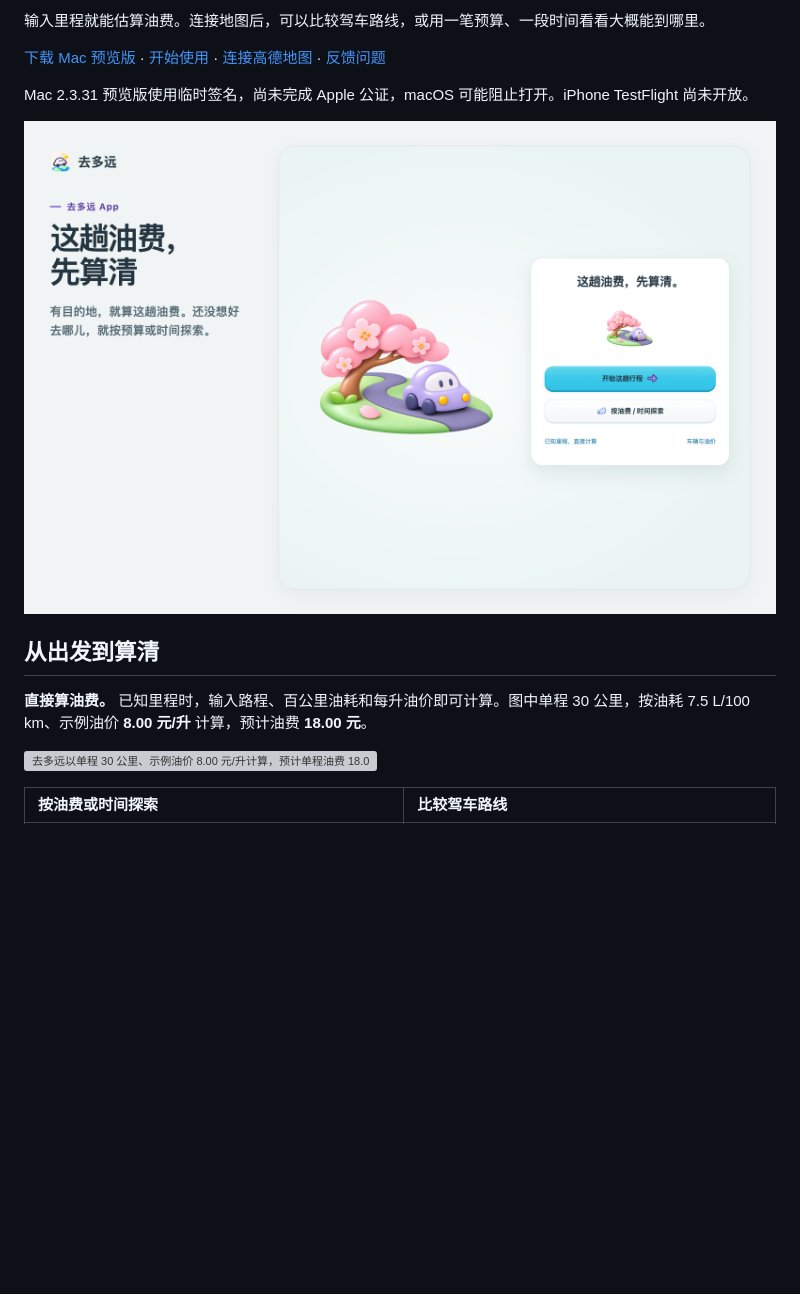
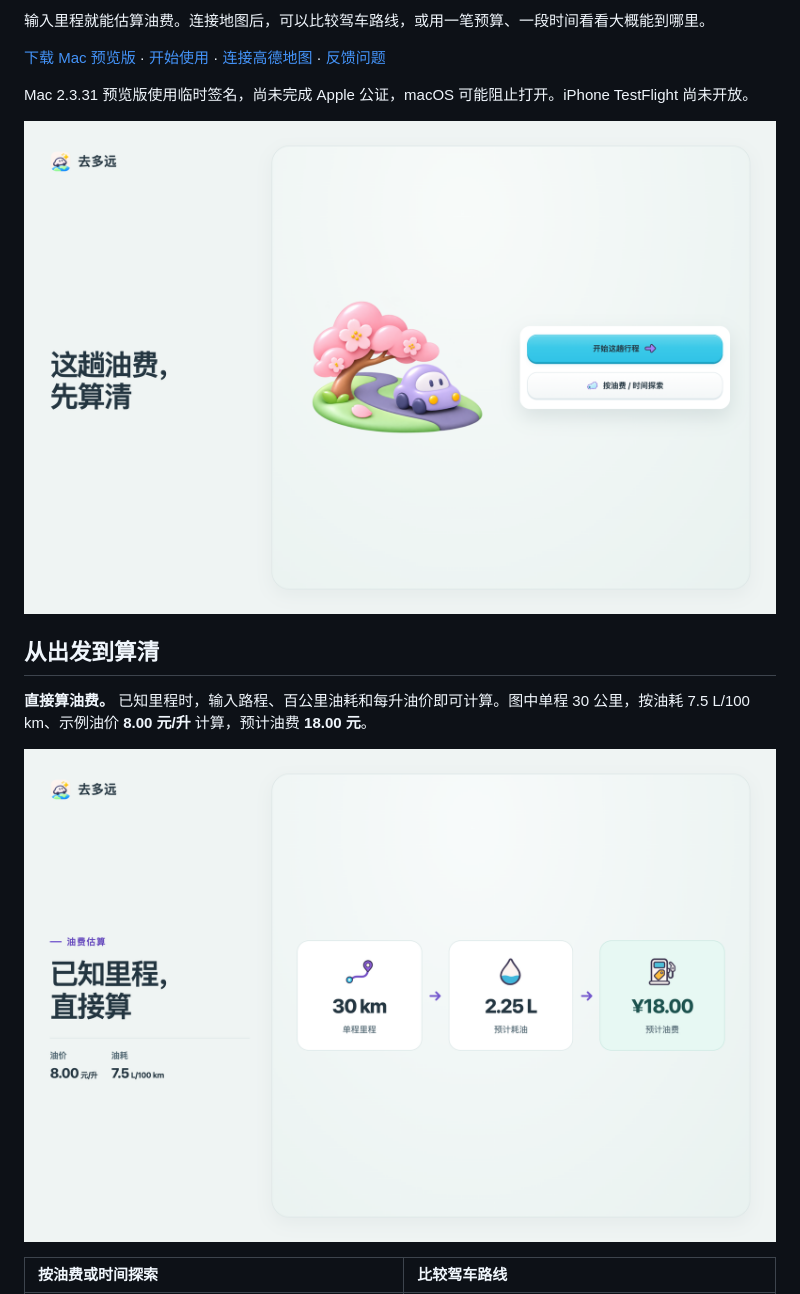
Before and after one commit to zjyart/quduoyuan, a Markdown page: README.md, the part around one of its changes. Drawn GitHub-style; pictures changed too: assets/intro/graphic/16-known-distance-fuel-price.png (added), assets/intro/graphic/20-welcome.png (added); blank space fills up the shorter version; grey boxes are pictures that could not be loaded.

Commit message:
Simplify app introduction graphics

```diff
--- a/README.md
+++ b/README.md
@@ -10,13 +10,13 @@
 
 Mac 2.3.31 预览版使用临时签名，尚未完成 Apple 公证，macOS 可能阻止打开。iPhone TestFlight 尚未开放。
 
-![去多远 App 首页和春日花路插画，显示开始行程、按油费或时间探索入口](assets/intro/20-welcome.png)
+![去多远 App 首页和春日花路插画，显示开始行程、按油费或时间探索入口](assets/intro/graphic/20-welcome.png)
 
 ## 从出发到算清
 
 **直接算油费。** 已知里程时，输入路程、百公里油耗和每升油价即可计算。图中单程 30 公里，按油耗 7.5 L/100 km、示例油价 **8.00 元/升** 计算，预计油费 **18.00 元**。
 
-![去多远以单程 30 公里、示例油价 8.00 元/升计算，预计单程油费 18.00 元](assets/intro/16-known-distance-fuel-price.png)
+![去多远以单程 30 公里、示例油价 8.00 元/升计算，预计单程油费 18.00 元](assets/intro/graphic/16-known-distance-fuel-price.png)
 
 | 按油费或时间探索 | 比较驾车路线 |
 | :--- | :--- |
```
Also changed, not shown: other parts of README.md (+2 -2 lines), assets/README.md (+3 -3 lines), assets/intro/graphic/11-san-francisco.png (added), 3 other files.
